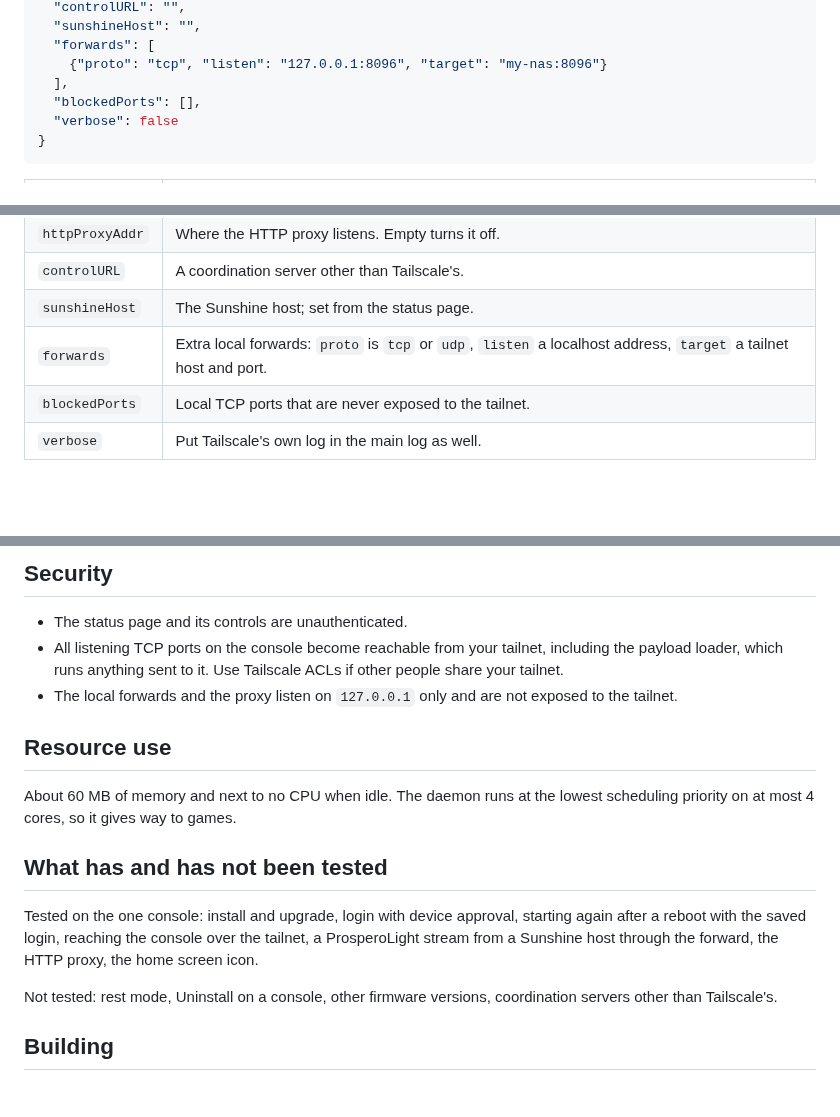
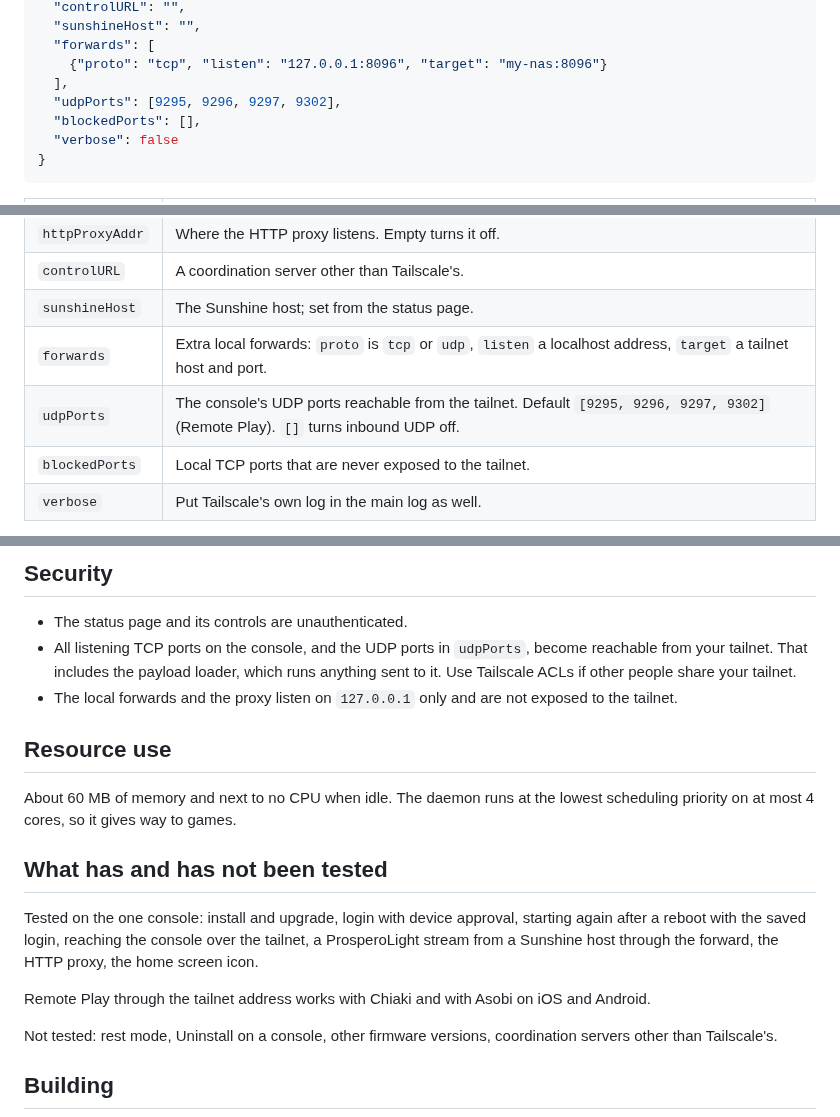
Before and after one commit to holdmysocks/ps5-tailscale, a Markdown page: README.md, 3 parts joined by grey strips. Rendered like a GitHub page; blank space fills up the shorter version.

```diff
--- a/README.md
+++ b/README.md
@@ -159,6 +188,7 @@ optional. Restart Tailscale (send the payload again) to apply edits.
   "forwards": [
     {"proto": "tcp", "listen": "127.0.0.1:8096", "target": "my-nas:8096"}
   ],
+  "udpPorts": [9295, 9296, 9297, 9302],
   "blockedPorts": [],
   "verbose": false
 }
@@ -173,6 +203,7 @@ optional. Restart Tailscale (send the payload again) to apply edits.
 | `controlURL` | A coordination server other than Tailscale's. |
 | `sunshineHost` | The Sunshine host; set from the status page. |
 | `forwards` | Extra local forwards: `proto` is `tcp` or `udp`, `listen` a localhost address, `target` a tailnet host and port. |
+| `udpPorts` | The console's UDP ports reachable from the tailnet. Default `[9295, 9296, 9297, 9302]` (Remote Play). `[]` turns inbound UDP off. |
 | `blockedPorts` | Local TCP ports that are never exposed to the tailnet. |
 | `verbose` | Put Tailscale's own log in the main log as well. |
 
@@ -214,9 +245,10 @@ Two things are left to do by hand:
 ## Security
 
 - The status page and its controls are unauthenticated.
-- All listening TCP ports on the console become reachable from your tailnet,
-  including the payload loader, which runs anything sent to it. Use Tailscale
-  ACLs if other people share your tailnet.
+- All listening TCP ports on the console, and the UDP ports in `udpPorts`,
+  become reachable from your tailnet. That includes the payload loader, which
+  runs anything sent to it. Use Tailscale ACLs if other people share your
+  tailnet.
 - The local forwards and the proxy listen on `127.0.0.1` only and are not
   exposed to the tailnet.
 
@@ -231,6 +263,9 @@ Tested on the one console: install and upgrade, login with device approval,
 starting again after a reboot with the saved login, reaching the console over
 the tailnet, a ProsperoLight stream from a Sunshine host through the forward,
 the HTTP proxy, the home screen icon.
+
+Remote Play through the tailnet address works with Chiaki and with Asobi on
+iOS and Android.
 
 Not tested: rest mode, Uninstall on a console, other firmware versions,
 coordination servers other than Tailscale's.
```
Also changed, not shown: other parts of README.md (+32 -3 lines), docs/BUILDING.md (+1 -1 lines), docs/TECHNICAL.md (+7 -0 lines), docs/status-page.png, 9 other files.
